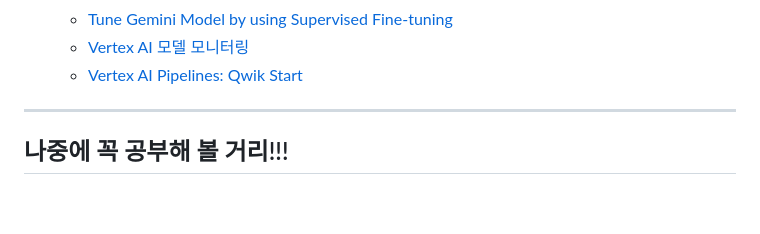
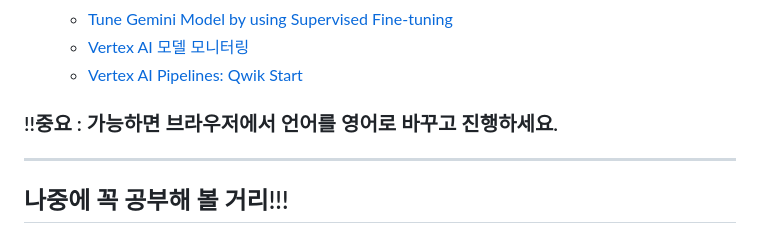
Before and after one commit to moonjukhim/GCP, a Markdown page: Z1.Etc/pmle-me.md, the part around the change. GitHub-like rendering; blank space fills up the shorter version.

```diff
--- a/Z1.Etc/pmle-me.md
+++ b/Z1.Etc/pmle-me.md
@@ -13,6 +13,7 @@
     - [Vertex AI 모델 모니터링](https://partner.cloudskillsboost.google/focuses/36414?parent=catalog)
     - [Vertex AI Pipelines: Qwik Start](https://partner.cloudskillsboost.google/focuses/22030?parent=catalog)
 
+### !!중요 : 가능하면 브라우저에서 언어를 영어로 바꾸고 진행하세요.
 
 ---
 
```
